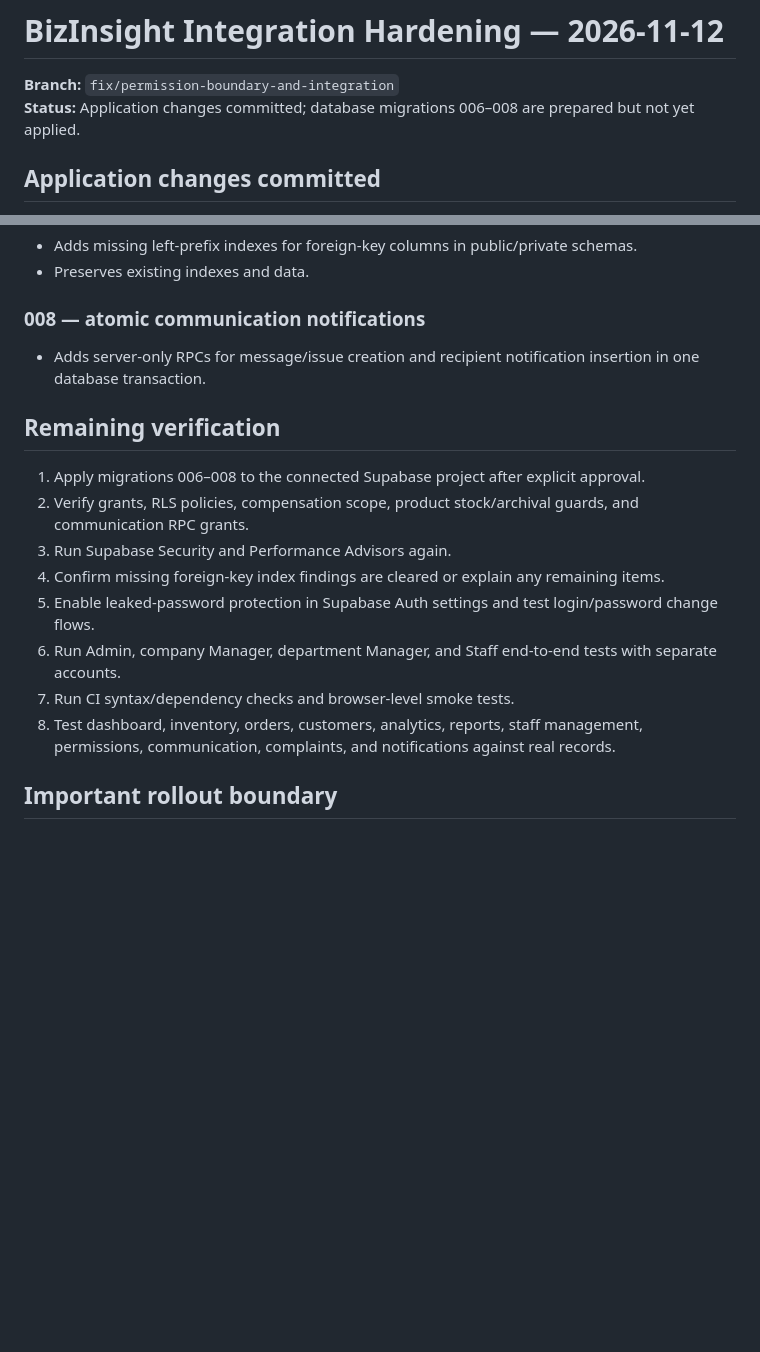
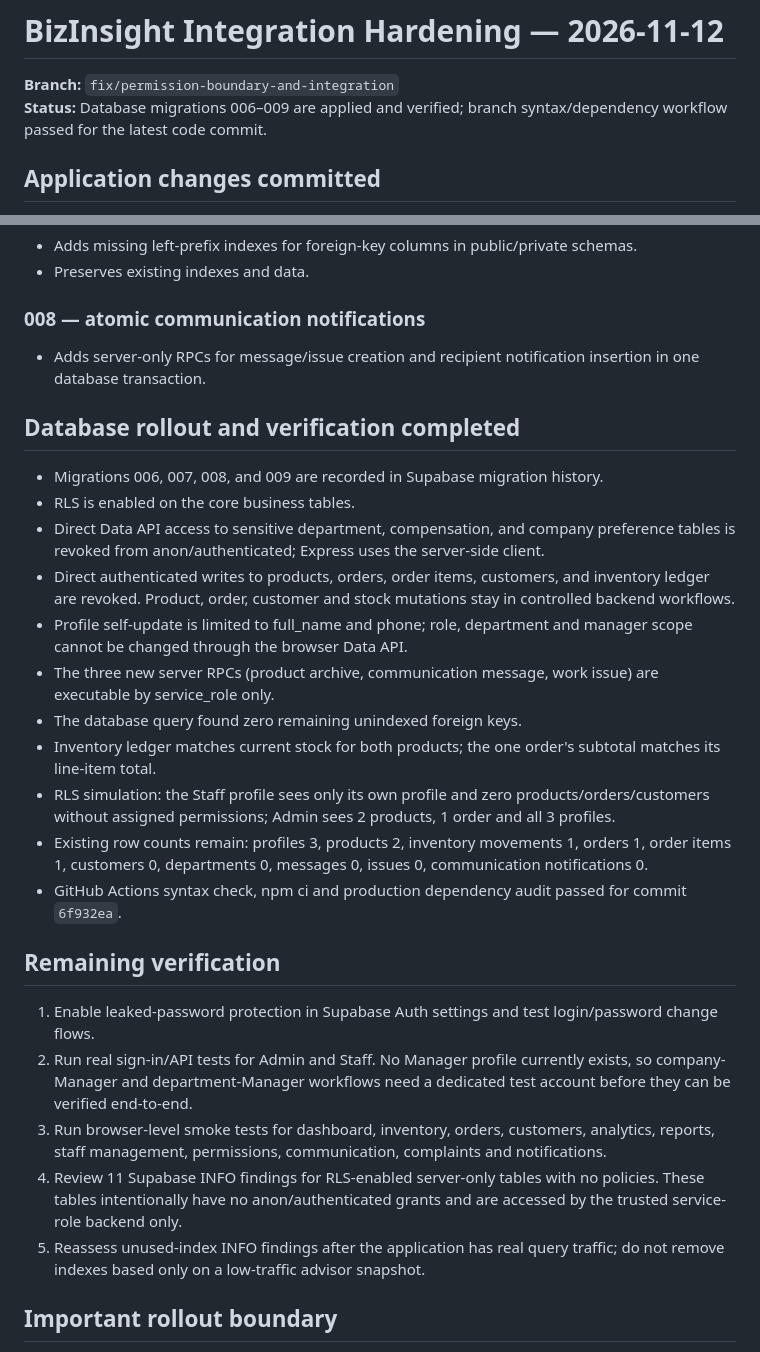
Before and after one commit to manuj-hash/bizinsight, a Markdown page: docs/integration-hardening-2026-11-12.md, 2 parts joined by grey strips. Drawn GitHub-style; blank space fills up the shorter version.

Commit message:
Record completed database rollout and verification results

```diff
--- a/docs/integration-hardening-2026-11-12.md
+++ b/docs/integration-hardening-2026-11-12.md
@@ -1,7 +1,7 @@
 # BizInsight Integration Hardening — 2026-11-12
 
 **Branch:** `fix/permission-boundary-and-integration`
-**Status:** Application changes committed; database migrations 006–008 are prepared but not yet applied.
+**Status:** Database migrations 006–009 are applied and verified; branch syntax/dependency workflow passed for the latest code commit.
 
 ## Application changes committed
 
@@ -39,16 +39,28 @@
 
 - Adds server-only RPCs for message/issue creation and recipient notification insertion in one database transaction.
 
+## Database rollout and verification completed
+
+- Migrations 006, 007, 008, and 009 are recorded in Supabase migration history.
+- RLS is enabled on the core business tables.
+- Direct Data API access to sensitive department, compensation, and company preference tables is revoked from anon/authenticated; Express uses the server-side client.
+- Direct authenticated writes to products, orders, order items, customers, and inventory ledger are revoked. Product, order, customer and stock mutations stay in controlled backend workflows.
+- Profile self-update is limited to full_name and phone; role, department and manager scope cannot be changed through the browser Data API.
+- The three new server RPCs (product archive, communication message, work issue) are executable by service_role only.
+- The database query found zero remaining unindexed foreign keys.
+- Inventory ledger matches current stock for both products; the one order's subtotal matches its line-item total.
+- RLS simulation: the Staff profile sees only its own profile and zero products/orders/customers without assigned permissions; Admin sees 2 products, 1 order and all 3 profiles.
+- Existing row counts remain: profiles 3, products 2, inventory movements 1, orders 1, order items 1, customers 0, departments 0, messages 0, issues 0, communication notifications 0.
+- GitHub Actions syntax check, npm ci and production dependency audit passed for commit `6f932ea`.
+
 ## Remaining verification
 
-1. Apply migrations 006–008 to the connected Supabase project after explicit approval.
-2. Verify grants, RLS policies, compensation scope, product stock/archival guards, and communication RPC grants.
-3. Run Supabase Security and Performance Advisors again.
-4. Confirm missing foreign-key index findings are cleared or explain any remaining items.
-5. Enable leaked-password protection in Supabase Auth settings and test login/password change flows.
-6. Run Admin, company Manager, department Manager, and Staff end-to-end tests with separate accounts.
-7. Run CI syntax/dependency checks and browser-level smoke tests.
-8. Test dashboard, inventory, orders, customers, analytics, reports, staff management, permissions, communication, complaints, and notifications against real records.
+1. Enable leaked-password protection in Supabase Auth settings and test login/password change flows.
+2. Run real sign-in/API tests for Admin and Staff. No Manager profile currently exists, so company-Manager and department-Manager workflows need a dedicated test account before they can be verified end-to-end.
+3. Run browser-level smoke tests for dashboard, inventory, orders, customers, analytics, reports, staff management, permissions, communication, complaints and notifications.
+4. Review 11 Supabase INFO findings for RLS-enabled server-only tables with no policies. These tables intentionally have no anon/authenticated grants and are accessed by the trusted service-role backend only.
+5. Reassess unused-index INFO findings after the application has real query traffic; do not remove indexes based only on a low-traffic advisor snapshot.
+
 
 ## Important rollout boundary
 
```
